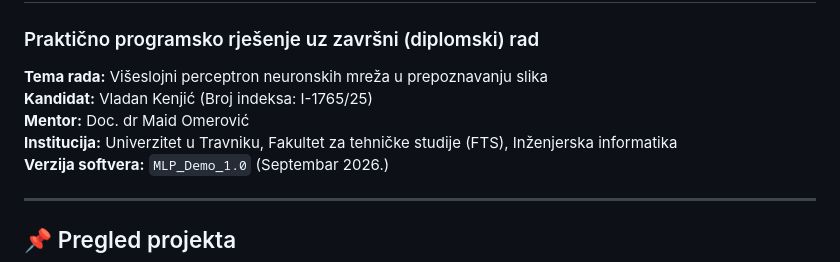
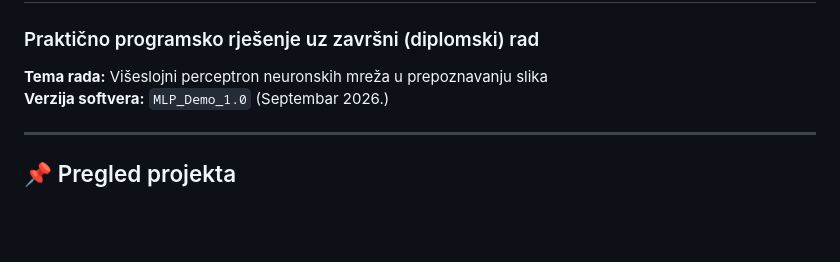
Before and after one commit to vladankovich/MLP-graph, a Markdown page: README.md, the part around the change. Rendered like a GitHub page; blank space fills up the shorter version.

```diff
--- a/README.md
+++ b/README.md
@@ -1,9 +1,6 @@
 # 🧠 Višeslojni Perceptron (MLP) — Prepoznavanje rukopisnih cifara (MNIST)
 ### Praktično programsko rješenje uz završni (diplomski) rad
 **Tema rada:** Višeslojni perceptron neuronskih mreža u prepoznavanju slika
-**Kandidat:** Vladan Kenjić (Broj indeksa: I-1765/25)
-**Mentor:** Doc. dr Maid Omerović
-**Institucija:** Univerzitet u Travniku, Fakultet za tehničke studije (FTS), Inženjerska informatika
 **Verzija softvera:** `MLP_Demo_1.0` (Septembar 2026.)
 
 ---
```
